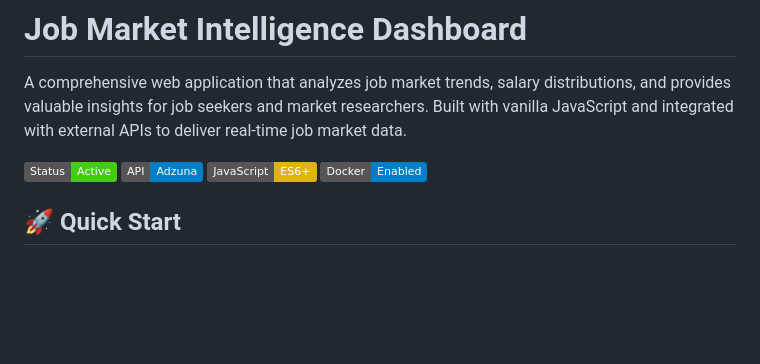
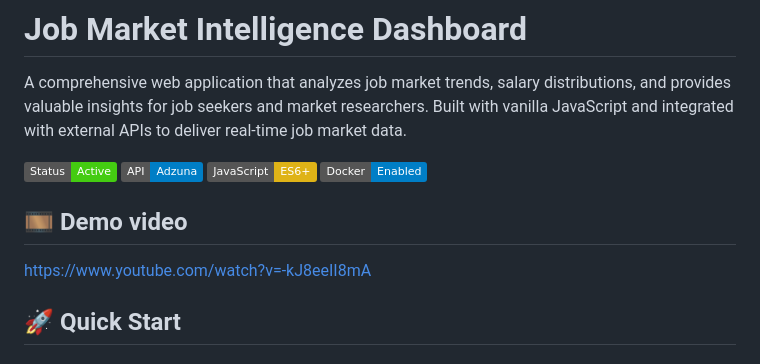
Before and after one commit to pdusenge/JobMarketAnalyzer, a Markdown page: README.md, the part around the change. GitHub-like rendering; badges without logos; blank space fills up the shorter version.

Commit message:
add video to README.md

```diff
--- a/README.md
+++ b/README.md
@@ -3,6 +3,9 @@
 A comprehensive web application that analyzes job market trends, salary distributions, and provides valuable insights for job seekers and market researchers. Built with vanilla JavaScript and integrated with external APIs to deliver real-time job market data.
 
 ![Job Market Dashboard](https://img.shields.io/badge/Status-Active-brightgreen) ![API](https://img.shields.io/badge/API-Adzuna-blue) ![JavaScript](https://img.shields.io/badge/JavaScript-ES6+-yellow) ![Docker](https://img.shields.io/badge/Docker-Enabled-blue)
+
+## 🎞 Demo video
+https://www.youtube.com/watch?v=-kJ8eeII8mA
 
 ## 🚀 Quick Start
 
```
